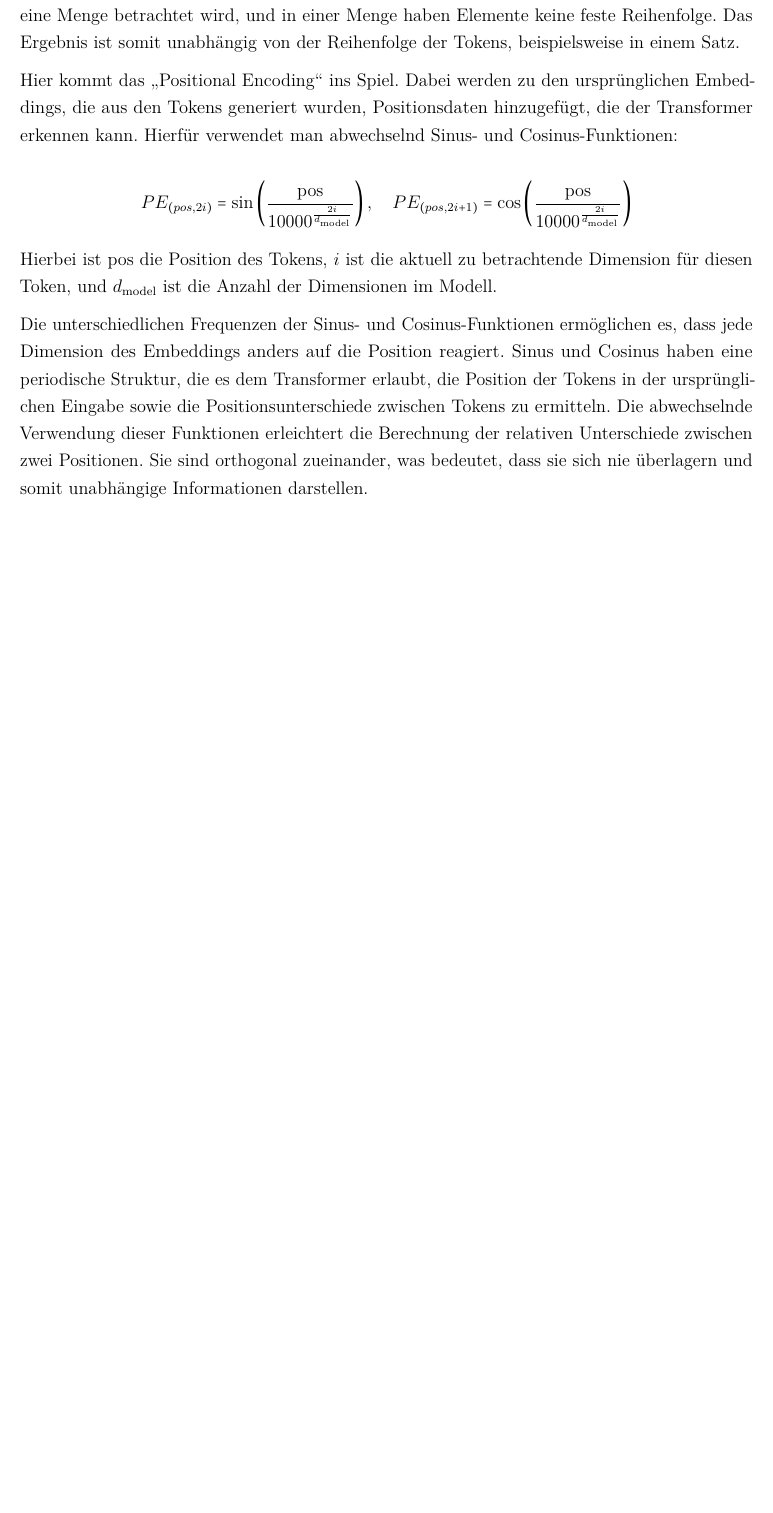
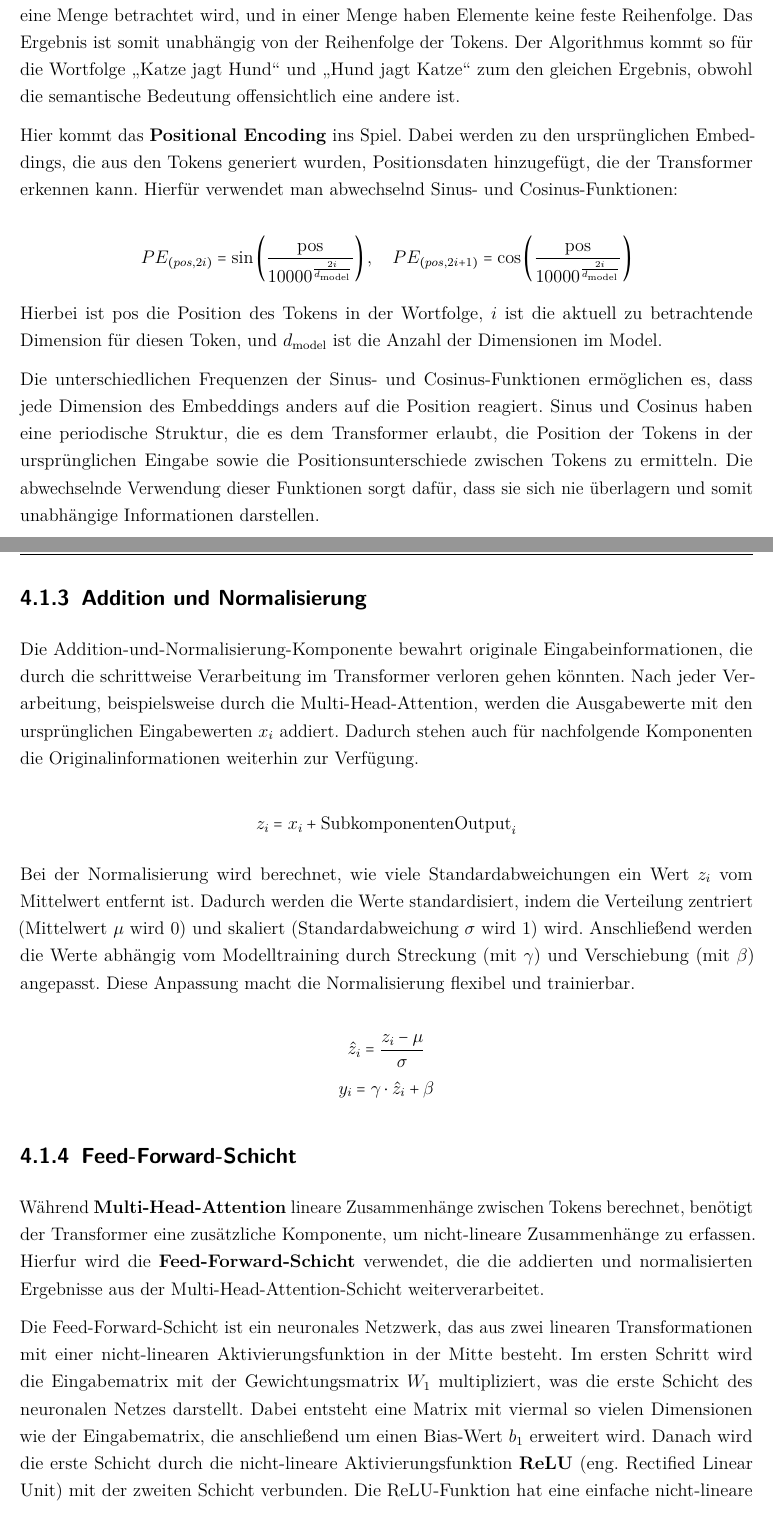
Before and after one commit to alex-meinecke/Ausarbeitung-Transformer-Architekturen, a LaTeX document (Praxisbericht.tex, which reads Inhalt/04_Inhalt/transformer.tex): part of page 13 of 13 before the commit and two parts of pages 13 and 14 of 15 after it, the two joined at a grey line, cut so that both start at the same text, the shorter picture padded with empty space. Compiled offline with pdfLaTeX.

Commit message:
Neue Kapitel :)

```diff
--- a/Inhalt/04_Inhalt/transformer.tex
+++ b/Inhalt/04_Inhalt/transformer.tex
@@ -28,9 +29,10 @@ Umgangssprachlich formuliert bildet sie eine einheitliche Schlussfolgerung für
 
 Ein Problem bei der einfachen Verwendung von Self-Attention ist, dass die tatsächliche Reihenfolge der Tokens verloren geht.
 Der Grund dafür ist, dass die Eingabe für den Algorithmus als eine Menge betrachtet wird, und in einer Menge haben Elemente keine feste Reihenfolge.
-Das Ergebnis ist somit unabhängig von der Reihenfolge der Tokens, beispielsweise in einem Satz.
+Das Ergebnis ist somit unabhängig von der Reihenfolge der Tokens.
+Der Algorithmus kommt so für die Wortfolge \enquote{Katze jagt Hund} und \enquote{Hund jagt Katze} zum den gleichen Ergebnis, obwohl die semantische Bedeutung offensichtlich eine andere ist.
 
-Hier kommt das \enquote{Positional Encoding} ins Spiel.
+Hier kommt das \textbf{Positional Encoding} ins Spiel.
 Dabei werden zu den ursprünglichen Embeddings, die aus den Tokens generiert wurden, Positionsdaten hinzugefügt, die der Transformer erkennen kann.
 Hierfür verwendet man abwechselnd Sinus- und Cosinus-Funktionen:
 
@@ -39,9 +41,39 @@ PE_{(pos, 2i)} = \sin\left(\frac{\text{pos}}{10000^{\frac{2i}{d_{\text{model}}}}
 PE_{(pos, 2i+1)} = \cos\left(\frac{\text{pos}}{10000^{\frac{2i}{d_{\text{model}}}}}\right)
 \]
 
-Hierbei ist \( \text{pos} \) die Position des Tokens, \( i \) ist die aktuell zu betrachtende Dimension für diesen Token, und \( d_{\text{model}} \) ist die Anzahl der Dimensionen im Modell.
+Hierbei ist \( \text{pos} \) die Position des Tokens in der Wortfolge, \( i \) ist die aktuell zu betrachtende Dimension für diesen Token, und \( d_{\text{model}} \) ist die Anzahl der Dimensionen im Model.
 
 Die unterschiedlichen Frequenzen der Sinus- und Cosinus-Funktionen ermöglichen es, dass jede Dimension des Embeddings anders auf die Position reagiert.
 Sinus und Cosinus haben eine periodische Struktur, die es dem Transformer erlaubt, die Position der Tokens in der ursprünglichen Eingabe sowie die Positionsunterschiede zwischen Tokens zu ermitteln.
-Die abwechselnde Verwendung dieser Funktionen erleichtert die Berechnung der relativen Unterschiede zwischen zwei Positionen.
-Sie sind orthogonal zueinander, was bedeutet, dass sie sich nie überlagern und somit unabhängige Informationen darstellen.
+Die abwechselnde Verwendung dieser Funktionen sorgt dafür, dass sie sich nie überlagern und somit unabhängige Informationen darstellen.
+
+\subsection{Addition und Normalisierung}
+
+Die Addition-und-Normalisierung-Komponente bewahrt originale Eingabeinformationen, die durch die schrittweise Verarbeitung im Transformer verloren gehen könnten.
+Nach jeder Verarbeitung, beispielsweise durch die Multi-Head-Attention, werden die Ausgabewerte mit den ursprünglichen Eingabewerten \( x_i \) addiert.
+Dadurch stehen auch für nachfolgende Komponenten die Originalinformationen weiterhin zur Verfügung.
+
+\[
+z_i = x_i + \text{SubkomponentenOutput}_i
+\]
+
+Bei der Normalisierung wird berechnet, wie viele Standardabweichungen ein Wert \( z_i \) vom Mittelwert entfernt ist.
+Dadurch werden die Werte standardisiert, indem die Verteilung zentriert (Mittelwert \( \mu \) wird 0) und skaliert (Standardabweichung \( \sigma \) wird 1) wird.
+Anschließend werden die Werte abhängig vom Modelltraining durch Streckung (mit \( \gamma \)) und Verschiebung (mit \( \beta \)) angepasst. Diese Anpassung macht die Normalisierung flexibel und trainierbar.
+
+\[
+\hat{z}_i = \frac{z_i - \mu}{\sigma}
+\]
+\[
+y_i = \gamma \cdot \hat{z}_i + \beta
+\]
+
+\subsection{Feed-Forward-Schicht}
+
+Während \textbf{Multi-Head-Attention} lineare Zusammenhänge zwischen Tokens berechnet, benötigt der Transformer eine zusätzliche Komponente, um nicht-lineare Zusammenhänge zu erfassen.
+Hierfur wird die \textbf{Feed-Forward-Schicht} verwendet, die die addierten und normalisierten Ergebnisse aus der Multi-Head-Attention-Schicht weiterverarbeitet.
+
+Die Feed-Forward-Schicht ist ein neuronales Netzwerk, das aus zwei linearen Transformationen mit einer nicht-linearen Aktivierungsfunktion in der Mitte besteht.
+Im ersten Schritt wird die Eingabematrix mit der Gewichtungsmatrix \( W_1 \) multipliziert, was die erste Schicht des neuronalen Netzes darstellt. Dabei entsteht eine Matrix mit viermal so vielen Dimensionen wie der Eingabematrix, die anschließend um einen Bias-Wert \( b_1 \) erweitert wird.
+Danach wird die erste Schicht durch die nicht-lineare Aktivierungsfunktion \textbf{ReLU} (eng. Rectified Linear Unit) mit der zweiten Schicht verbunden.
+Die ReLU-Funktion hat eine einfache nicht-lineare Eigenschaft: Wenn ein Eingabewert negativ ist, wird er zu 0; wenn er positiv ist, bleibt er unverändert und es bleibt bei einem linearen Zusammenhang:
```
Also changed, not shown: Praxisbericht.pdf, Inhalt/04_Inhalt/transformer.tex (14 more changed lines).
